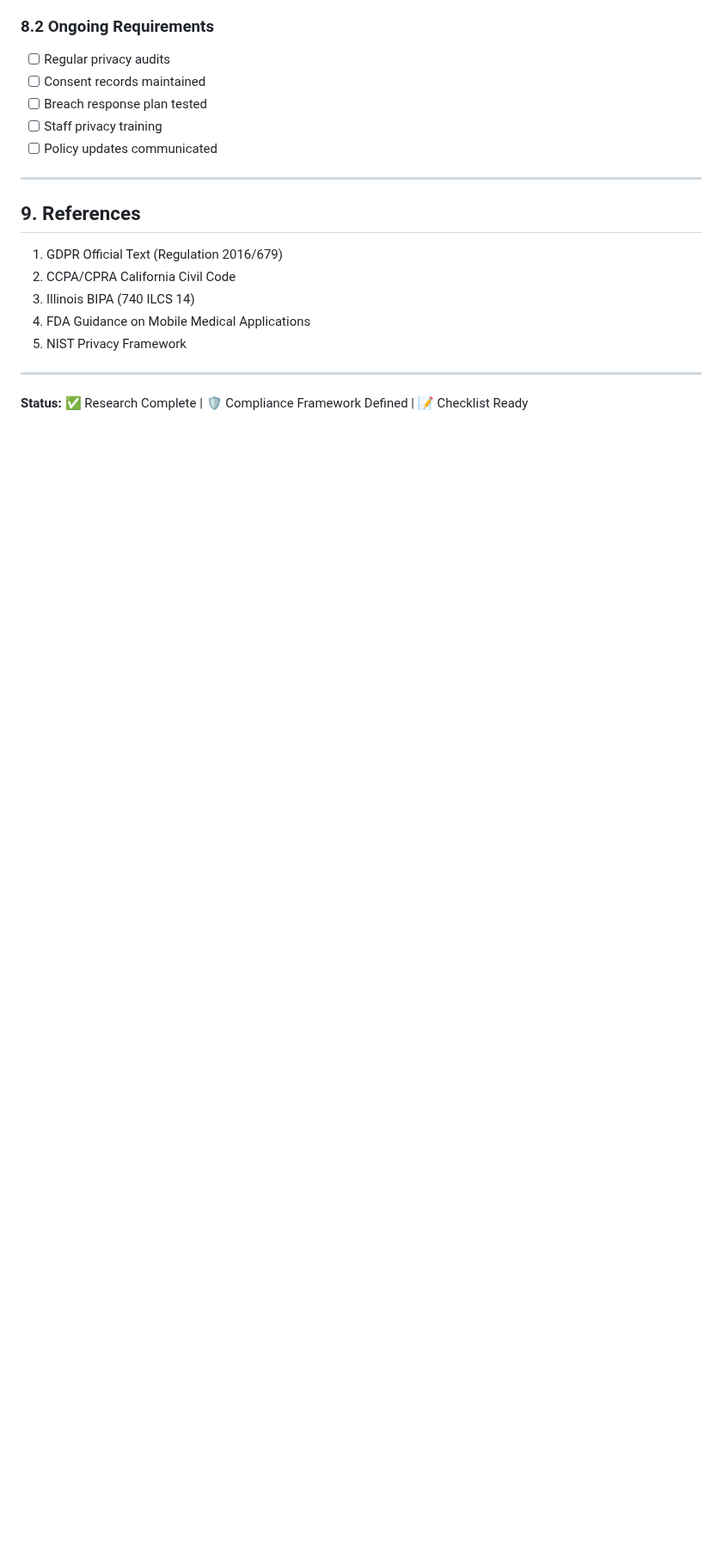
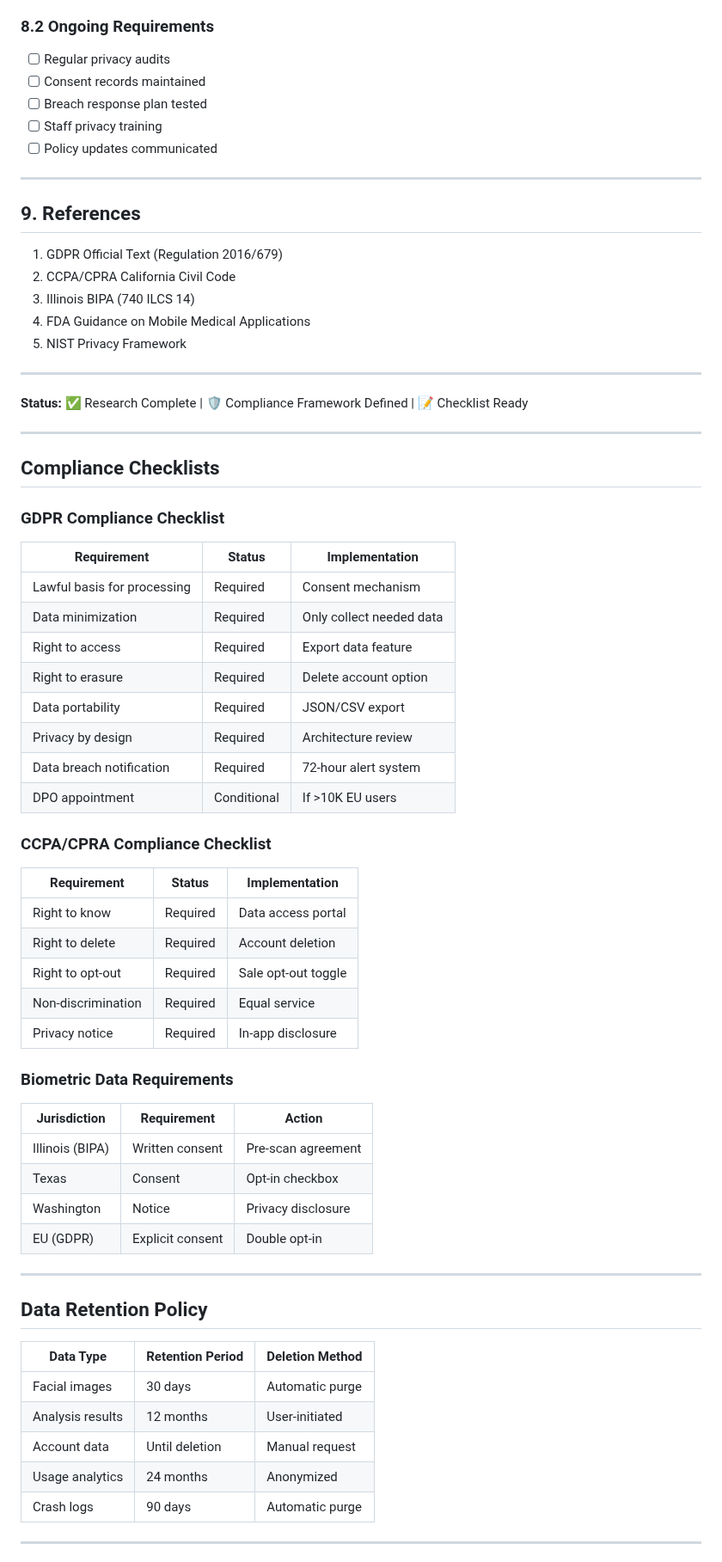
Before and after one commit to himprapatel-rgb/skincare-ai-app, a Markdown page: docs/compliance/09_privacy_compliance_research.md, the part around one of its changes. Shown at 86% size. Rendered like a GitHub page; blank space fills up the shorter version.

Commit message:
v2.0: Enhanced compliance doc with GDPR/CCPA checklists, retention policy, security measures

```diff
--- a/docs/compliance/09_privacy_compliance_research.md
+++ b/docs/compliance/09_privacy_compliance_research.md
@@ -274,3 +274,54 @@ professional medical evaluation."
 ---
 
 **Status:** ✅ Research Complete | 🛡️ Compliance Framework Defined | 📝 Checklist Ready
+
+---
+
+## Compliance Checklists
+
+### GDPR Compliance Checklist
+
+| Requirement | Status | Implementation |
+|-------------|--------|----------------|
+| Lawful basis for processing | Required | Consent mechanism |
+| Data minimization | Required | Only collect needed data |
+| Right to access | Required | Export data feature |
+| Right to erasure | Required | Delete account option |
+| Data portability | Required | JSON/CSV export |
+| Privacy by design | Required | Architecture review |
+| Data breach notification | Required | 72-hour alert system |
+| DPO appointment | Conditional | If >10K EU users |
+
+### CCPA/CPRA Compliance Checklist
+
+| Requirement | Status | Implementation |
+|-------------|--------|----------------|
+| Right to know | Required | Data access portal |
+| Right to delete | Required | Account deletion |
+| Right to opt-out | Required | Sale opt-out toggle |
+| Non-discrimination | Required | Equal service |
+| Privacy notice | Required | In-app disclosure |
+
+### Biometric Data Requirements
+
+| Jurisdiction | Requirement | Action |
+|--------------|-------------|--------|
+| Illinois (BIPA) | Written consent | Pre-scan agreement |
+| Texas | Consent | Opt-in checkbox |
+| Washington | Notice | Privacy disclosure |
+| EU (GDPR) | Explicit consent | Double opt-in |
+
+---
+
+## Data Retention Policy
+
+| Data Type | Retention Period | Deletion Method |
+|-----------|------------------|----------------|
+| Facial images | 30 days | Automatic purge |
+| Analysis results | 12 months | User-initiated |
+| Account data | Until deletion | Manual request |
+| Usage analytics | 24 months | Anonymized |
+| Crash logs | 90 days | Automatic purge |
+
+---
+
```
Also changed, not shown: other parts of docs/compliance/09_privacy_compliance_research.md (+22 -0 lines).
